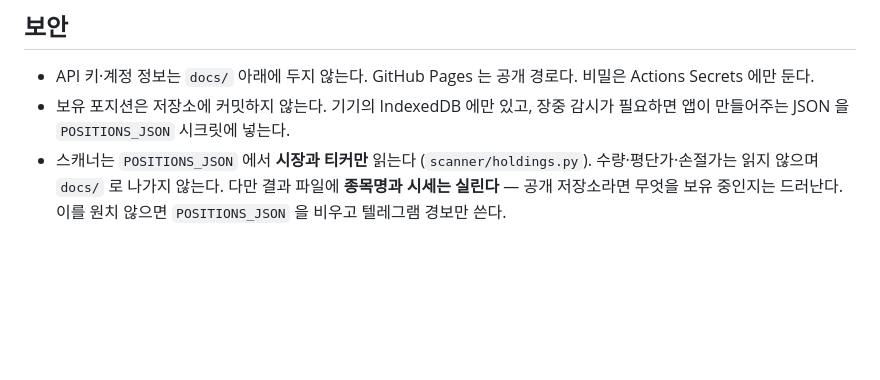
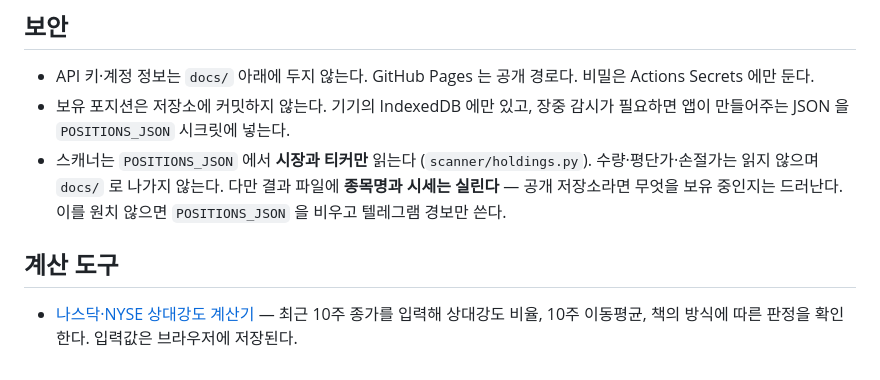
Before and after one commit to milianjw8-hue/jwcha-stock, a Markdown page: README.md, the part around the change. GitHub-like rendering; blank space fills up the shorter version.

Commit message:
Document relative strength calculator

```diff
--- a/README.md
+++ b/README.md
@@ -69,3 +69,7 @@
   수량·평단가·손절가는 읽지 않으며 `docs/` 로 나가지 않는다. 다만 결과 파일에
   **종목명과 시세는 실린다** — 공개 저장소라면 무엇을 보유 중인지는 드러난다.
   이를 원치 않으면 `POSITIONS_JSON` 을 비우고 텔레그램 경보만 쓴다.
+
+## 계산 도구
+
+- [나스닥·NYSE 상대강도 계산기](docs/relative-strength.html) — 최근 10주 종가를 입력해 상대강도 비율, 10주 이동평균, 책의 방식에 따른 판정을 확인한다. 입력값은 브라우저에 저장된다.
```
